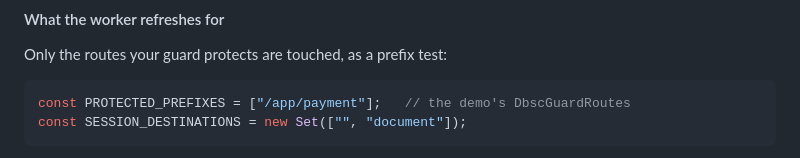
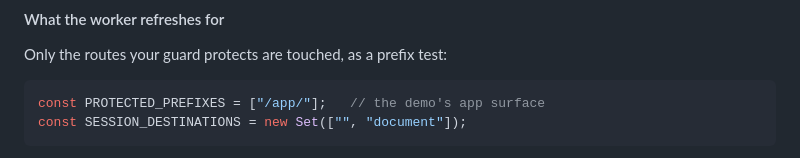
Before and after one commit to yuukioosaka/spring-dbsc, a Markdown page: README.md, the part around the change. Rendered like a GitHub page.

Commit message:
README: follow the demo's PROTECTED_PREFIXES to /app/

````diff
--- a/README.md
+++ b/README.md
@@ -1715,7 +1715,7 @@ every page load would cost a refresh round trip.
 Only the routes your guard protects are touched, as a prefix test:
 
 ```js
-const PROTECTED_PREFIXES = ["/app/payment"];   // the demo's DbscGuardRoutes
+const PROTECTED_PREFIXES = ["/app/"];   // the demo's app surface
 const SESSION_DESTINATIONS = new Set(["", "document"]);
 ```
 
````
